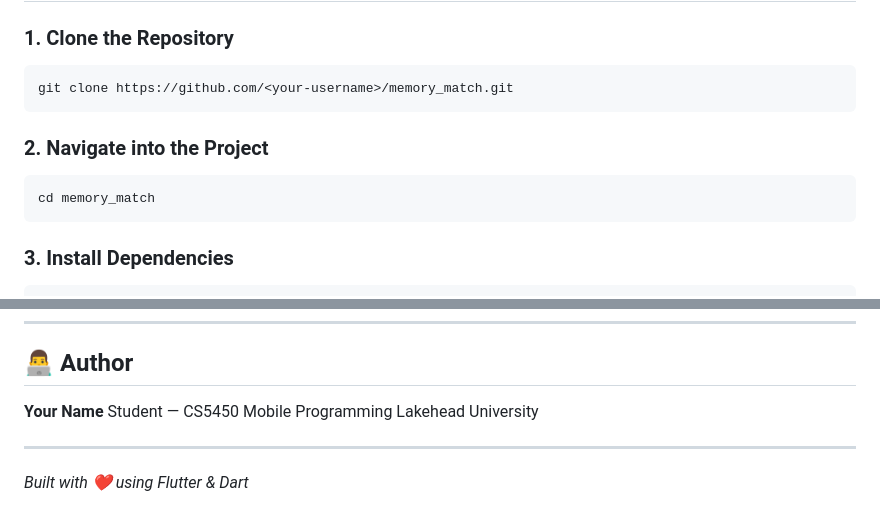
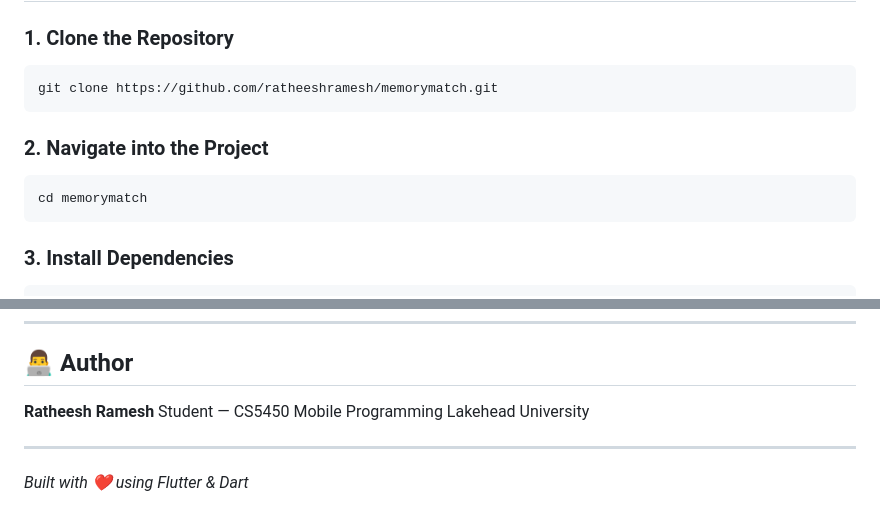
Before and after one commit to ratheeshramesh/memorymatch, a Markdown page: README.md, 2 parts joined by grey strips. GitHub-like rendering.

````diff
--- a/README.md
+++ b/README.md
@@ -64,13 +64,13 @@ Expected output of `flutter doctor`:
 ### 1. Clone the Repository
 
 ```bash
-git clone https://github.com/<your-username>/memory_match.git
+git clone https://github.com/ratheeshramesh/memorymatch.git
 ```
 
 ### 2. Navigate into the Project
 
 ```bash
-cd memory_match
+cd memorymatch
 ```
 
 ### 3. Install Dependencies
@@ -310,7 +310,7 @@ dependencies:
 
 ## 👨‍💻 Author
 
-**Your Name**
+**Ratheesh Ramesh**
 Student — CS5450 Mobile Programming
 Lakehead University
 
````
